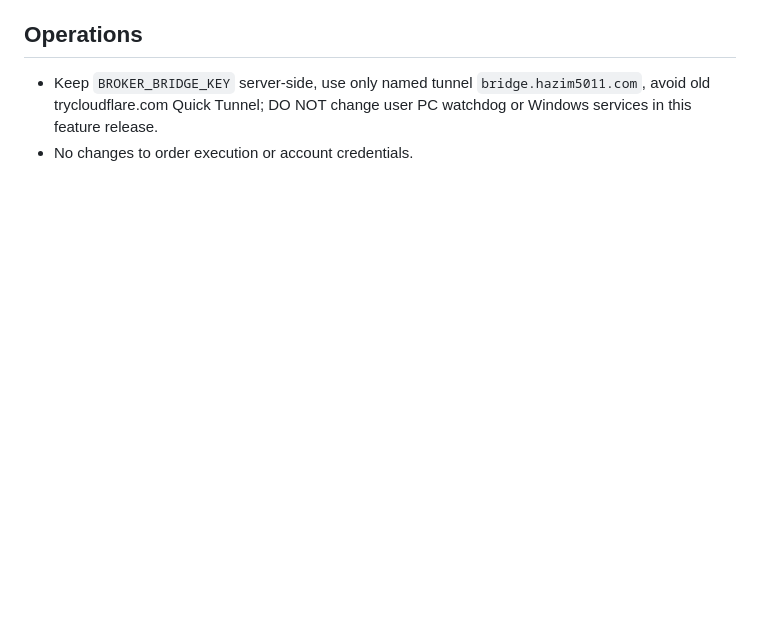
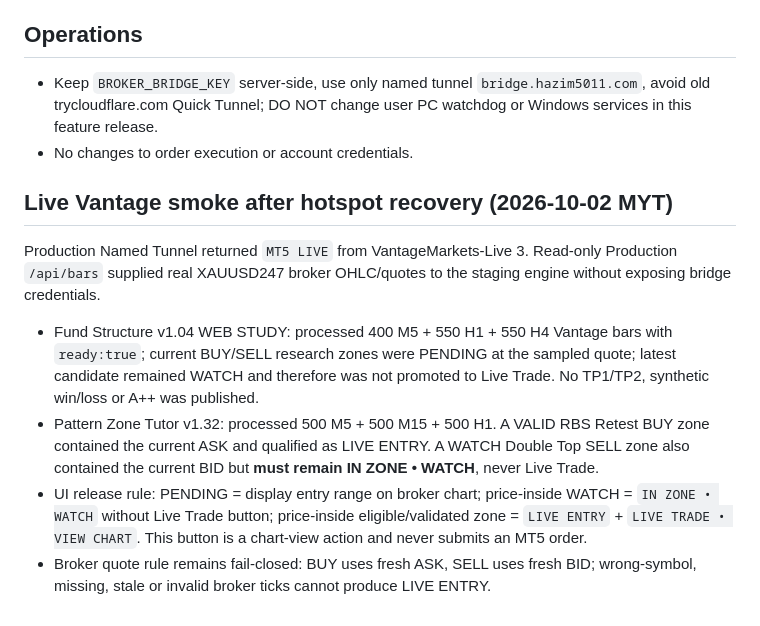
Before and after one commit to hazim5011-blip/goldflow-intelligence, a Markdown page: docs/V8_1_SOURCE_PARITY_AND_RELEASE_GATE.md, the part around the change. Drawn GitHub-style; blank space fills up the shorter version.

Commit message:
Record live Vantage smoke results and validated WATCH-vs-LIVE release rule

```diff
--- a/docs/V8_1_SOURCE_PARITY_AND_RELEASE_GATE.md
+++ b/docs/V8_1_SOURCE_PARITY_AND_RELEASE_GATE.md
@@ -37,3 +37,13 @@
 
 - Keep `BROKER_BRIDGE_KEY` server-side, use only named tunnel `bridge.hazim5011.com`, avoid old trycloudflare.com Quick Tunnel; DO NOT change user PC watchdog or Windows services in this feature release.
 - No changes to order execution or account credentials.
+
+
+## Live Vantage smoke after hotspot recovery (2026-10-02 MYT)
+
+Production Named Tunnel returned `MT5 LIVE` from VantageMarkets-Live 3. Read-only Production `/api/bars` supplied real XAUUSD247 broker OHLC/quotes to the staging engine without exposing bridge credentials.
+
+- Fund Structure v1.04 WEB STUDY: processed 400 M5 + 550 H1 + 550 H4 Vantage bars with `ready:true`; current BUY/SELL research zones were PENDING at the sampled quote; latest candidate remained WATCH and therefore was not promoted to Live Trade. No TP1/TP2, synthetic win/loss or A++ was published.
+- Pattern Zone Tutor v1.32: processed 500 M5 + 500 M15 + 500 H1. A VALID RBS Retest BUY zone contained the current ASK and qualified as LIVE ENTRY. A WATCH Double Top SELL zone also contained the current BID but **must remain IN ZONE • WATCH**, never Live Trade.
+- UI release rule: PENDING = display entry range on broker chart; price-inside WATCH = `IN ZONE • WATCH` without Live Trade button; price-inside eligible/validated zone = `LIVE ENTRY` + `LIVE TRADE • VIEW CHART`. This button is a chart-view action and never submits an MT5 order.
+- Broker quote rule remains fail-closed: BUY uses fresh ASK, SELL uses fresh BID; wrong-symbol, missing, stale or invalid broker ticks cannot produce LIVE ENTRY.
```
